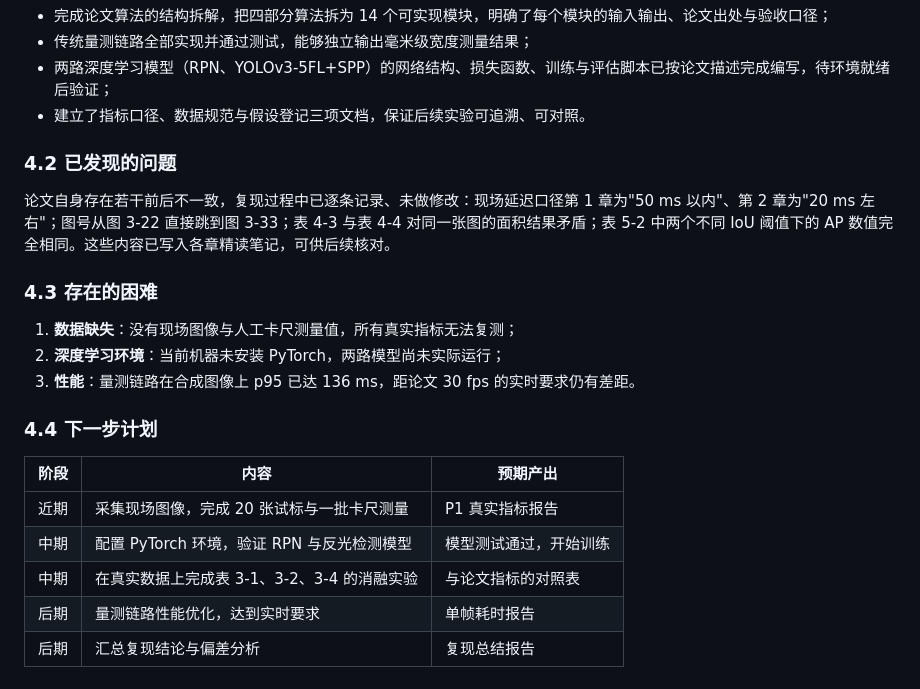
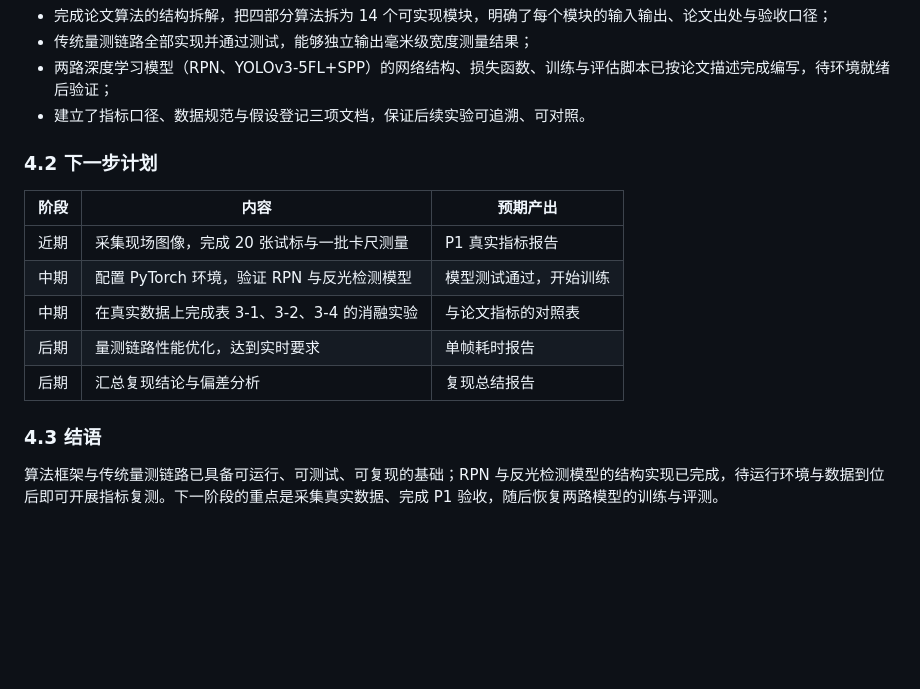
Before and after one commit to Hamapotato/glue-inspection-sensor, a Markdown page: docs/algo/progress.md, the part around one of its changes. Drawn GitHub-style; blank space fills up the shorter version.

```diff
--- a/docs/algo/progress.md
+++ b/docs/algo/progress.md
@@ -107,17 +119,7 @@ P5 对标与报告    ░░░░░░░░░░   0%   依赖 P3/P4 与真
 - 两路深度学习模型（RPN、YOLOv3-5FL+SPP）的网络结构、损失函数、训练与评估脚本已按论文描述完成编写，待环境就绪后验证；
 - 建立了指标口径、数据规范与假设登记三项文档，保证后续实验可追溯、可对照。
 
-### 4.2 已发现的问题
-
-论文自身存在若干前后不一致，复现过程中已逐条记录、未做修改：现场延迟口径第 1 章为"50 ms 以内"、第 2 章为"20 ms 左右"；图号从图 3-22 直接跳到图 3-33；表 4-3 与表 4-4 对同一张图的面积结果矛盾；表 5-2 中两个不同 IoU 阈值下的 AP 数值完全相同。这些内容已写入各章精读笔记，可供后续核对。
-
-### 4.3 存在的困难
-
-1. **数据缺失**：没有现场图像与人工卡尺测量值，所有真实指标无法复测；
-2. **深度学习环境**：当前机器未安装 PyTorch，两路模型尚未实际运行；
-3. **性能**：量测链路在合成图像上 p95 已达 136 ms，距论文 30 fps 的实时要求仍有差距。
-
-### 4.4 下一步计划
+### 4.2 下一步计划
 
 | 阶段 | 内容 | 预期产出 |
 | --- | --- | --- |
@@ -126,3 +128,7 @@ P5 对标与报告    ░░░░░░░░░░   0%   依赖 P3/P4 与真
 | 中期 | 在真实数据上完成表 3-1、3-2、3-4 的消融实验 | 与论文指标的对照表 |
 | 后期 | 量测链路性能优化，达到实时要求 | 单帧耗时报告 |
 | 后期 | 汇总复现结论与偏差分析 | 复现总结报告 |
+
+### 4.3 结语
+
+算法框架与传统量测链路已具备可运行、可测试、可复现的基础；RPN 与反光检测模型的结构实现已完成，待运行环境与数据到位后即可开展指标复测。下一阶段的重点是采集真实数据、完成 P1 验收，随后恢复两路模型的训练与评测。
```
Also changed, not shown: other parts of docs/algo/progress.md (+17 -5 lines), docs/algo/figures/validation-calibration.png (added), docs/algo/figures/validation-preprocessing.png (added), 2 other files.
